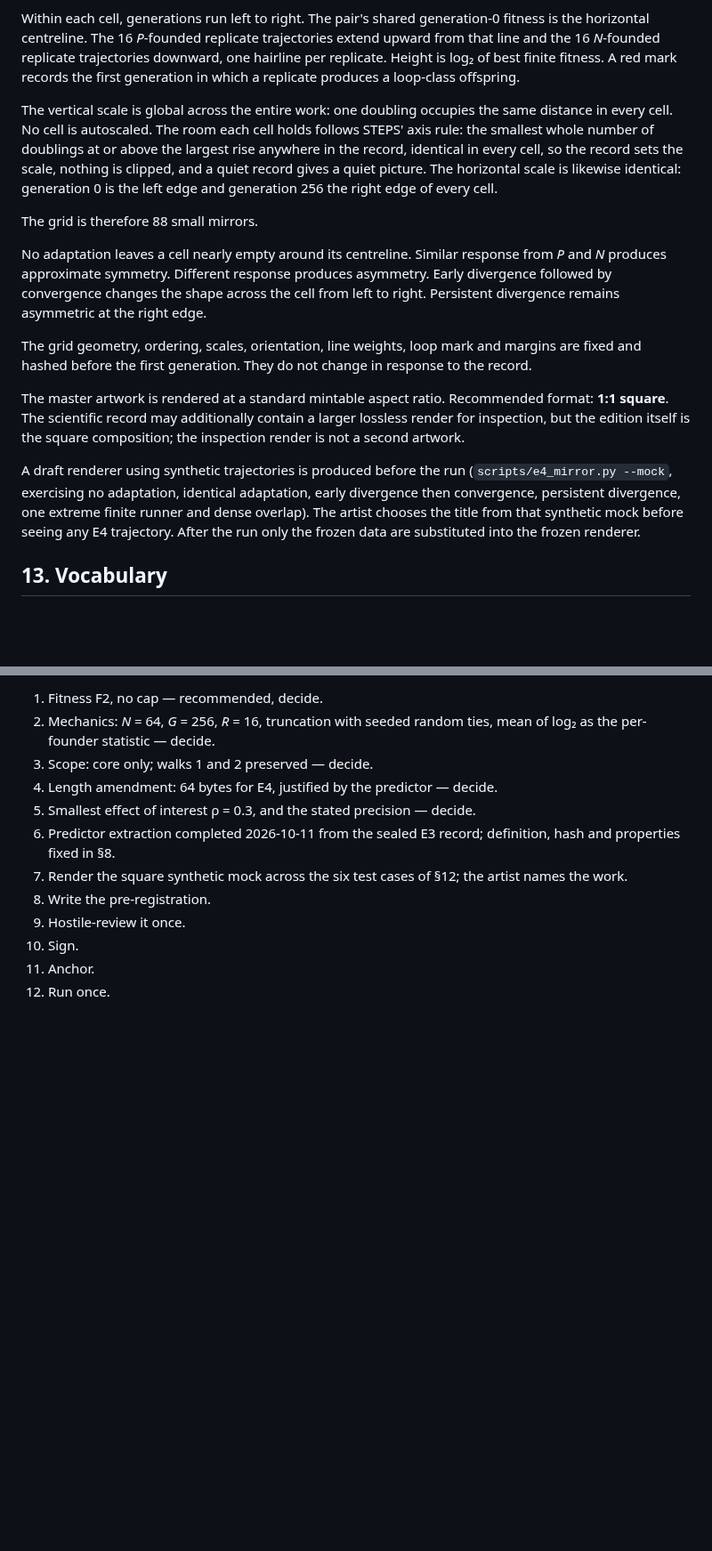
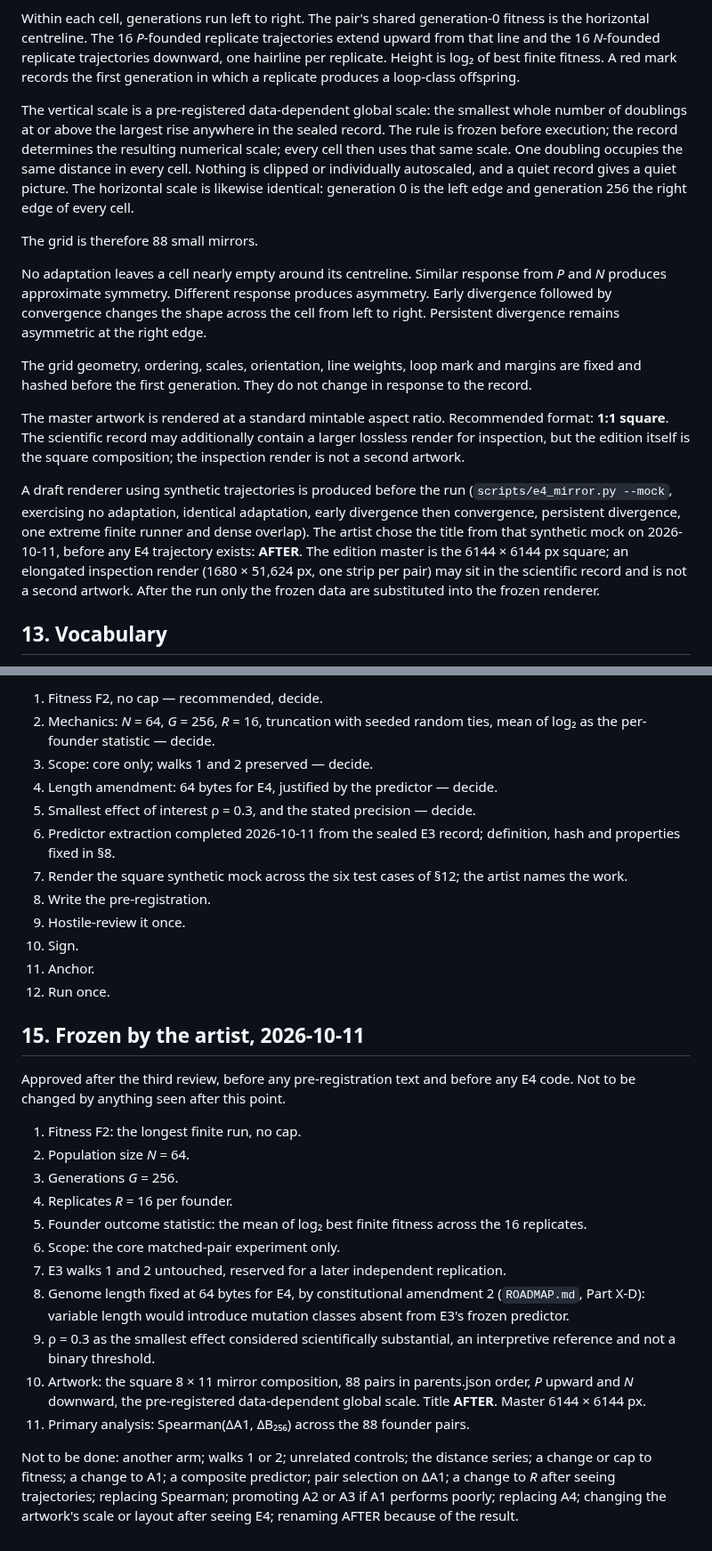
Before and after one commit to cryptobushi/slopware, a Markdown page: slopware/experiments/E4-design.md, 2 parts joined by grey strips. Shown at 89% size. Drawn GitHub-style; blank space fills up the shorter version.

```diff
--- a/slopware/experiments/E4-design.md
+++ b/slopware/experiments/E4-design.md
@@ -165,7 +165,7 @@ The work uses a normal mintable aspect ratio rather than one long strip. The 88
 
 Within each cell, generations run left to right. The pair's shared generation-0 fitness is the horizontal centreline. The 16 *P*-founded replicate trajectories extend upward from that line and the 16 *N*-founded replicate trajectories downward, one hairline per replicate. Height is log₂ of best finite fitness. A red mark records the first generation in which a replicate produces a loop-class offspring.
 
-The vertical scale is global across the entire work: one doubling occupies the same distance in every cell. No cell is autoscaled. The room each cell holds follows STEPS' axis rule: the smallest whole number of doublings at or above the largest rise anywhere in the record, identical in every cell, so the record sets the scale, nothing is clipped, and a quiet record gives a quiet picture. The horizontal scale is likewise identical: generation 0 is the left edge and generation 256 the right edge of every cell.
+The vertical scale is a pre-registered data-dependent global scale: the smallest whole number of doublings at or above the largest rise anywhere in the sealed record. The rule is frozen before execution; the record determines the resulting numerical scale; every cell then uses that same scale. One doubling occupies the same distance in every cell. Nothing is clipped or individually autoscaled, and a quiet record gives a quiet picture. The horizontal scale is likewise identical: generation 0 is the left edge and generation 256 the right edge of every cell.
 
 The grid is therefore 88 small mirrors.
 
@@ -175,7 +175,7 @@ The grid geometry, ordering, scales, orientation, line weights, loop mark and ma
 
 The master artwork is rendered at a standard mintable aspect ratio. Recommended format: **1:1 square**. The scientific record may additionally contain a larger lossless render for inspection, but the edition itself is the square composition; the inspection render is not a second artwork.
 
-A draft renderer using synthetic trajectories is produced before the run (`scripts/e4_mirror.py --mock`, exercising no adaptation, identical adaptation, early divergence then convergence, persistent divergence, one extreme finite runner and dense overlap). The artist chooses the title from that synthetic mock before seeing any E4 trajectory. After the run only the frozen data are substituted into the frozen renderer.
+A draft renderer using synthetic trajectories is produced before the run (`scripts/e4_mirror.py --mock`, exercising no adaptation, identical adaptation, early divergence then convergence, persistent divergence, one extreme finite runner and dense overlap). The artist chose the title from that synthetic mock on 2026-10-11, before any E4 trajectory exists: **AFTER**. The edition master is the 6144 × 6144 px square; an elongated inspection render (1680 × 51,624 px, one strip per pair) may sit in the scientific record and is not a second artwork. After the run only the frozen data are substituted into the frozen renderer.
 
 ## 13. Vocabulary
 
@@ -195,3 +195,21 @@ Program, genotype, founder, population, generation, selection rule, fitness as
 10. Sign.
 11. Anchor.
 12. Run once.
+
+## 15. Frozen by the artist, 2026-10-11
+
+Approved after the third review, before any pre-registration text and before any E4 code. Not to be changed by anything seen after this point.
+
+1. Fitness F2: the longest finite run, no cap.
+2. Population size *N* = 64.
+3. Generations *G* = 256.
+4. Replicates *R* = 16 per founder.
+5. Founder outcome statistic: the mean of log₂ best finite fitness across the 16 replicates.
+6. Scope: the core matched-pair experiment only.
+7. E3 walks 1 and 2 untouched, reserved for a later independent replication.
+8. Genome length fixed at 64 bytes for E4, by constitutional amendment 2 (`ROADMAP.md`, Part X-D): variable length would introduce mutation classes absent from E3's frozen predictor.
+9. ρ = 0.3 as the smallest effect considered scientifically substantial, an interpretive reference and not a binary threshold.
+10. Artwork: the square 8 × 11 mirror composition, 88 pairs in parents.json order, *P* upward and *N* downward, the pre-registered data-dependent global scale. Title **AFTER**. Master 6144 × 6144 px.
+11. Primary analysis: Spearman(ΔA1, ΔB₂₅₆) across the 88 founder pairs.
+
+Not to be done: another arm; walks 1 or 2; unrelated controls; the distance series; a change or cap to fitness; a change to A1; a composite predictor; pair selection on ΔA1; a change to *R* after seeing trajectories; replacing Spearman; promoting A2 or A3 if A1 performs poorly; replacing A4; changing the artwork's scale or layout after seeing E4; renaming AFTER because of the result.
```
Also changed, not shown: other parts of slopware/experiments/E4-design.md (+2 -2 lines), slopware/ROADMAP.md (+10 -0 lines), slopware/experiments/E4-after.md (added, +124 -0 lines).
